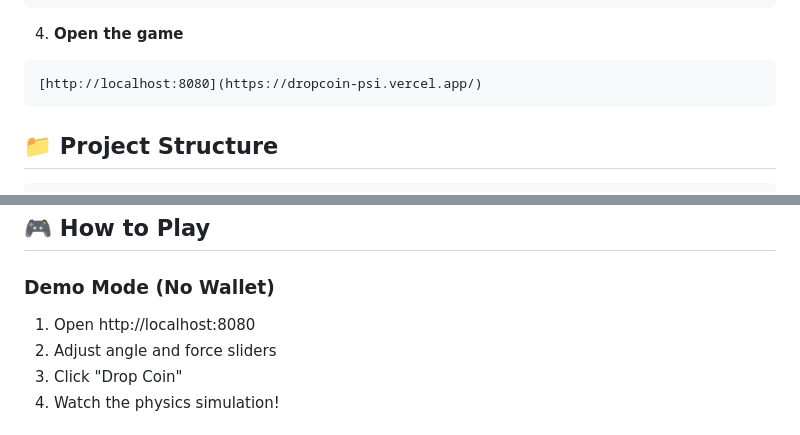
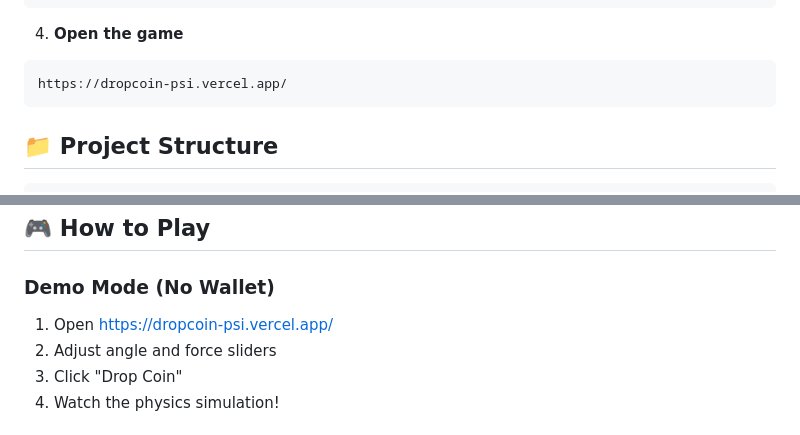
Before and after one commit to manikant1446/DropCoinGame, a Markdown page: README.md, 2 parts joined by grey strips. Drawn GitHub-style.

Commit message:
Change demo links to live site
Updated links to point to the live demo instead of localhost.

````diff
--- a/README.md
+++ b/README.md
@@ -64,7 +64,7 @@ npm start
 
 4. **Open the game**
 ```
-[http://localhost:8080](https://dropcoin-psi.vercel.app/)
+https://dropcoin-psi.vercel.app/
 ```
 
 ## 📁 Project Structure
@@ -93,7 +93,7 @@ coindrop/
 ## 🎮 How to Play
 
 ### Demo Mode (No Wallet)
-1. Open http://localhost:8080
+1. Open https://dropcoin-psi.vercel.app/
 2. Adjust angle and force sliders
 3. Click "Drop Coin"
 4. Watch the physics simulation!
````
